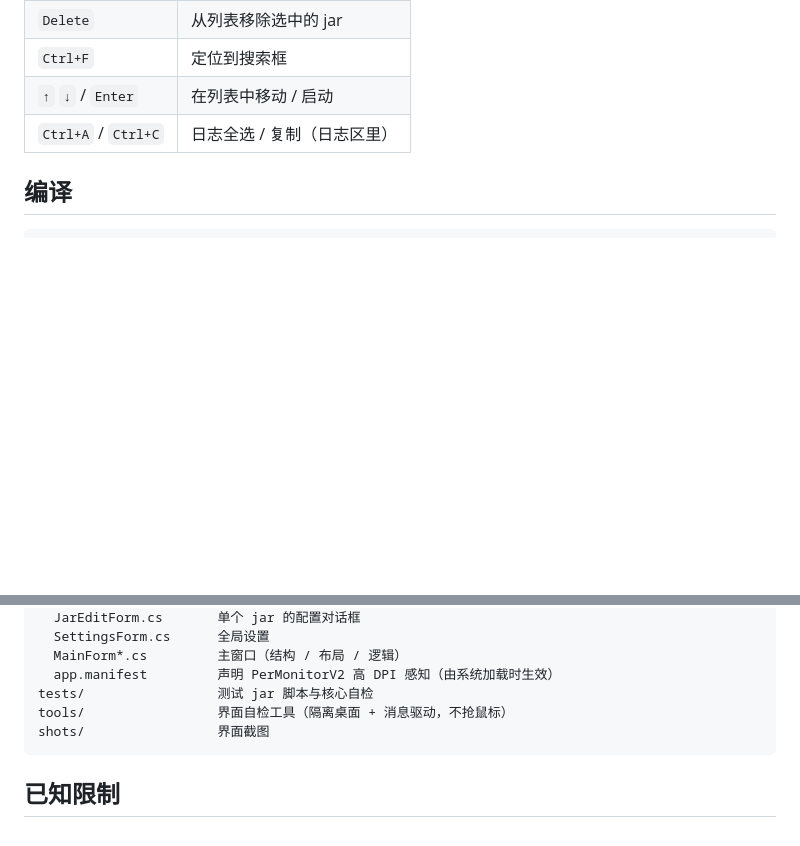
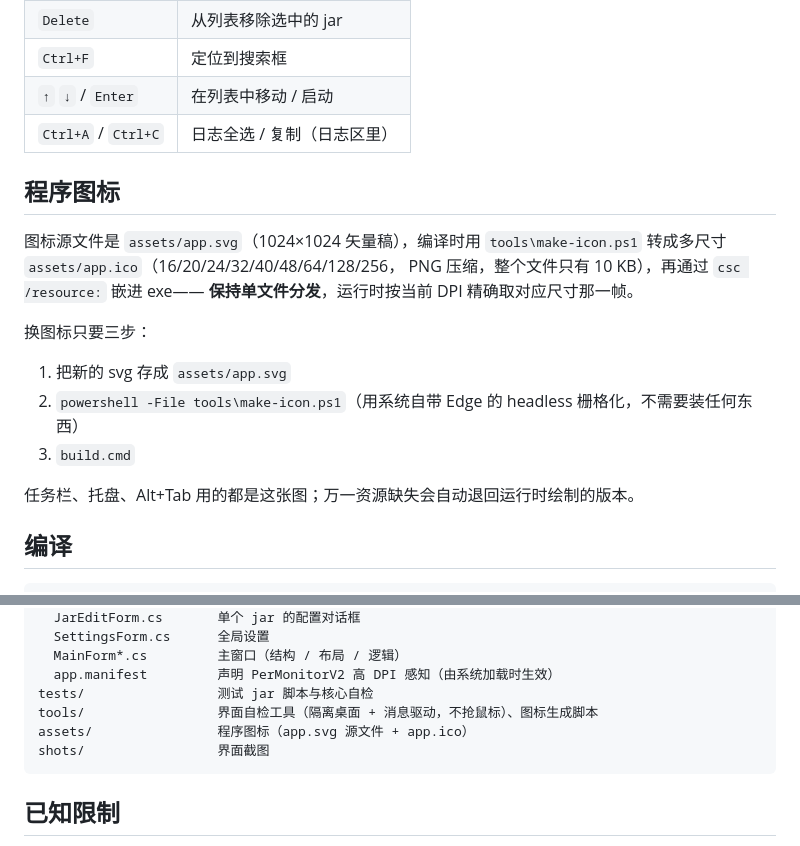
Before and after one commit to yc-2018/JarStart, a Markdown page: README.md, 2 parts joined by grey strips. GitHub-like rendering; blank space fills up the shorter version.

````diff
--- a/README.md
+++ b/README.md
@@ -74,6 +74,21 @@
 | `Ctrl+F` | 定位到搜索框 |
 | `↑` `↓` / `Enter` | 在列表中移动 / 启动 |
 | `Ctrl+A` / `Ctrl+C` | 日志全选 / 复制（日志区里） |
+
+## 程序图标
+
+图标源文件是 `assets/app.svg`（1024×1024 矢量稿），编译时用
+`tools\make-icon.ps1` 转成多尺寸 `assets/app.ico`（16/20/24/32/40/48/64/128/256，
+PNG 压缩，整个文件只有 10 KB），再通过 `csc /resource:` 嵌进 exe——
+**保持单文件分发**，运行时按当前 DPI 精确取对应尺寸那一帧。
+
+换图标只要三步：
+
+1. 把新的 svg 存成 `assets/app.svg`
+2. `powershell -File tools\make-icon.ps1`（用系统自带 Edge 的 headless 栅格化，不需要装任何东西）
+3. `build.cmd`
+
+任务栏、托盘、Alt+Tab 用的都是这张图；万一资源缺失会自动退回运行时绘制的版本。
 
 ## 编译
 
@@ -176,7 +191,8 @@ src/
   MainForm*.cs         主窗口（结构 / 布局 / 逻辑）
   app.manifest         声明 PerMonitorV2 高 DPI 感知（由系统加载时生效）
 tests/                 测试 jar 脚本与核心自检
-tools/                 界面自检工具（隔离桌面 + 消息驱动，不抢鼠标）
+tools/                 界面自检工具（隔离桌面 + 消息驱动，不抢鼠标）、图标生成脚本
+assets/                程序图标（app.svg 源文件 + app.ico）
 shots/                 界面截图
 ```
 
````
Also changed, not shown: shots/81-isolated-run.png, shots/93-scroll-before.png, shots/94-scroll-after.png, 13 other files.
